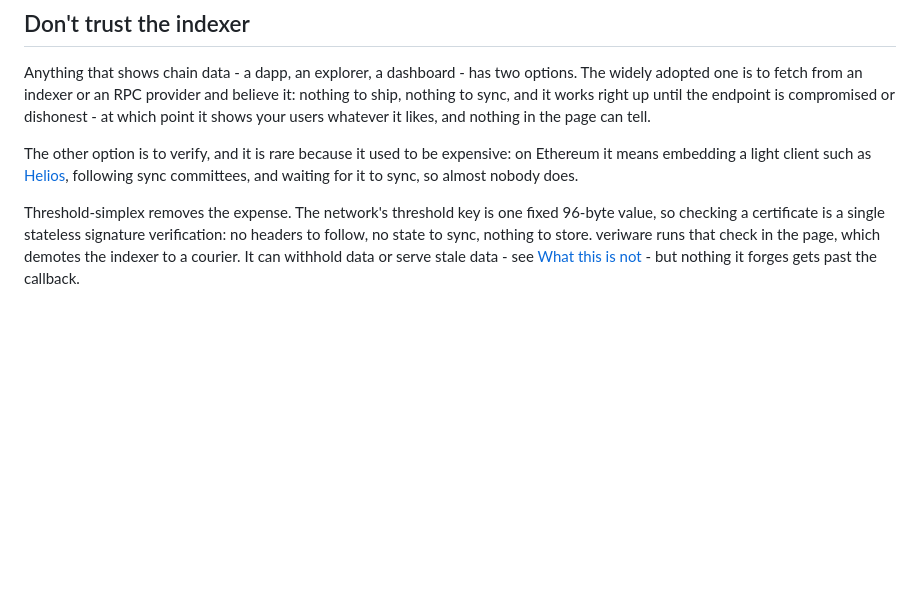
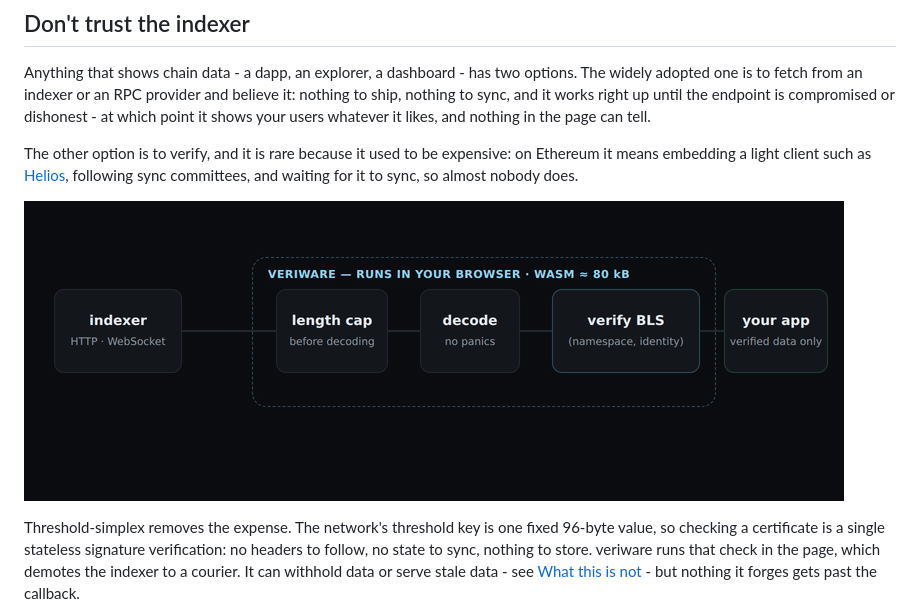
Before and after one commit to andreacarotti9/veriware, a Markdown page: README.md, the part around the change. Rendered like a GitHub page; pictures changed too: docs/pipeline.gif (added); blank space fills up the shorter version.

Commit message:
[docs] Animate The Pipeline In The README
A 180 kB looping GIF under the trust narrative: identical-looking payloads
flow from the indexer through length cap, decode and the BLS check. The
valid one reaches the callback verified; the forgery and the oversized
payload are rejected with their stable error codes. Forged bytes look
exactly like real ones - the signature check is what tells them apart.

```diff
--- a/README.md
+++ b/README.md
@@ -27,6 +27,8 @@ The other option is to verify, and it is rare because it used to be expensive:
 on Ethereum it means embedding a light client such as
 [Helios](https://github.com/a16z/helios), following sync committees, and
 waiting for it to sync, so almost nobody does.
+
+![Identical-looking payloads flow from the indexer through veriware's pipeline; the signature check is what separates the real one from the forgery](docs/pipeline.gif)
 
 Threshold-simplex removes the expense. The network's threshold key is one fixed
 96-byte value, so checking a certificate is a single stateless signature
```
